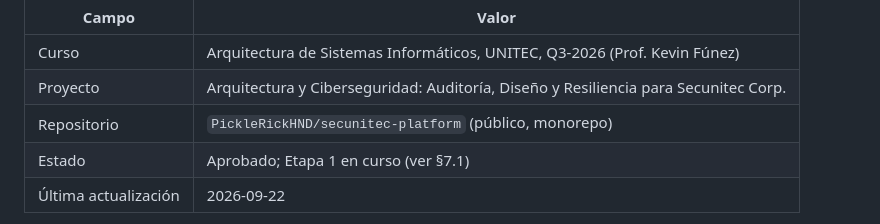
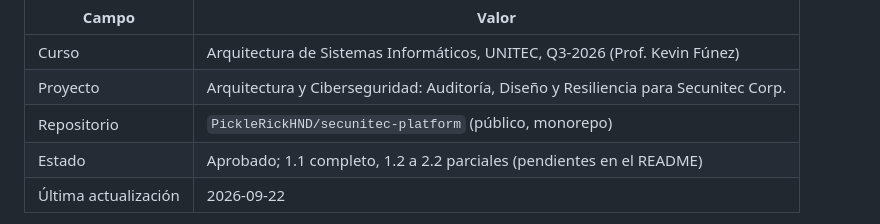
Before and after one commit to PickleRickHND/secunitec-platform, a Markdown page: docs/PLAN.md, the part around the change. Rendered like a GitHub page.

```diff
--- a/docs/PLAN.md
+++ b/docs/PLAN.md
@@ -5,7 +5,7 @@
 | Curso | Arquitectura de Sistemas Informáticos, UNITEC, Q3-2026 (Prof. Kevin Fúnez) |
 | Proyecto | Arquitectura y Ciberseguridad: Auditoría, Diseño y Resiliencia para Secunitec Corp. |
 | Repositorio | `PickleRickHND/secunitec-platform` (público, monorepo) |
-| Estado | Aprobado; Etapa 1 en curso (ver §7.1) |
+| Estado | Aprobado; 1.1 completo, 1.2 a 2.2 parciales (pendientes en el README) |
 | Última actualización | 2026-09-22 |
 
 Este documento es la fuente de verdad del proyecto: qué pide el enunciado, qué decidimos, cómo se estructura el repo y en qué orden se construye. Cada requisito tiene un ID (`R01`...) que se referencia desde el código, los diagramas y las pruebas para demostrar la "coherencia estricta" que exige el criterio de evaluación (a).
```
Also changed, not shown: README.md (+19 -6 lines).
